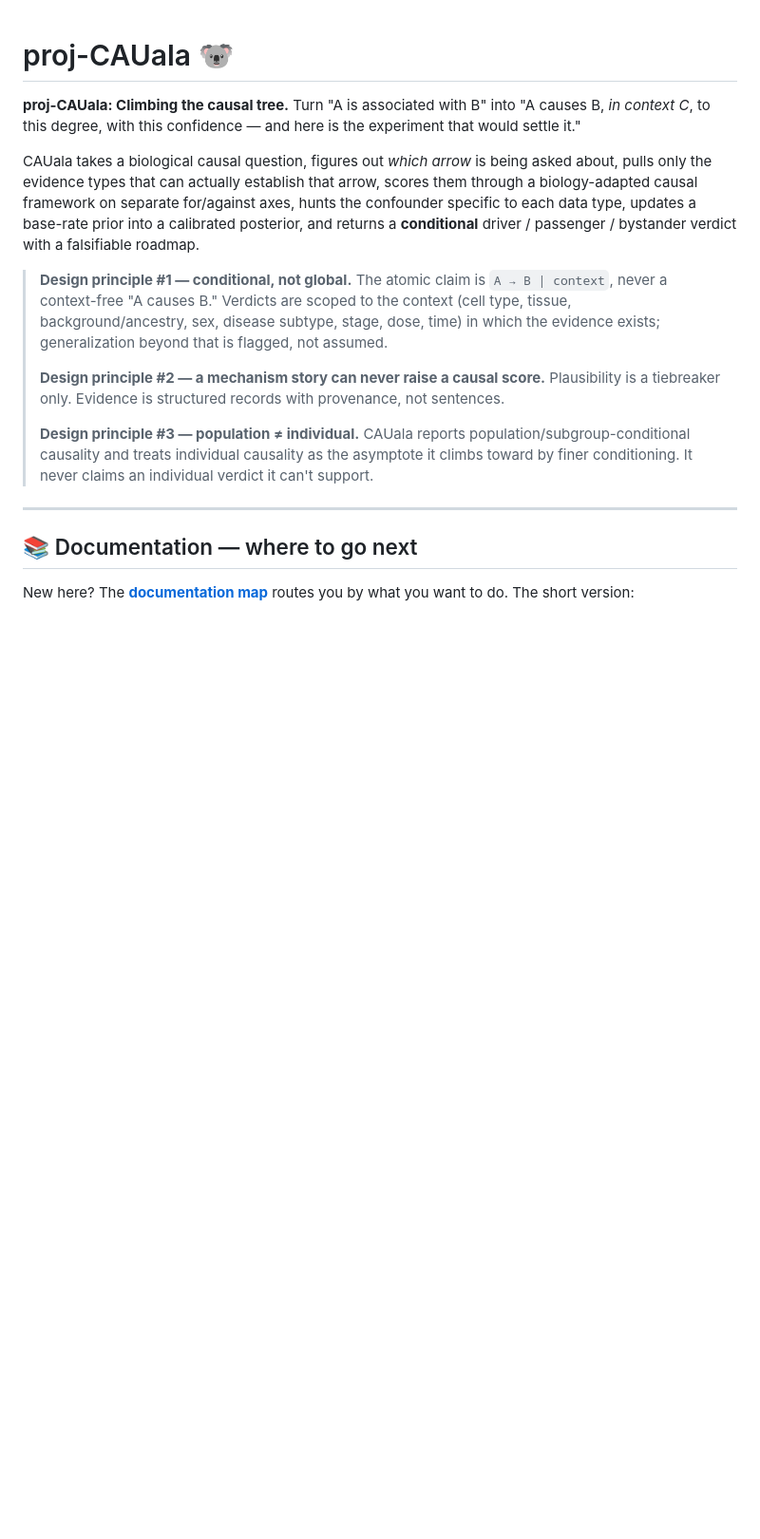
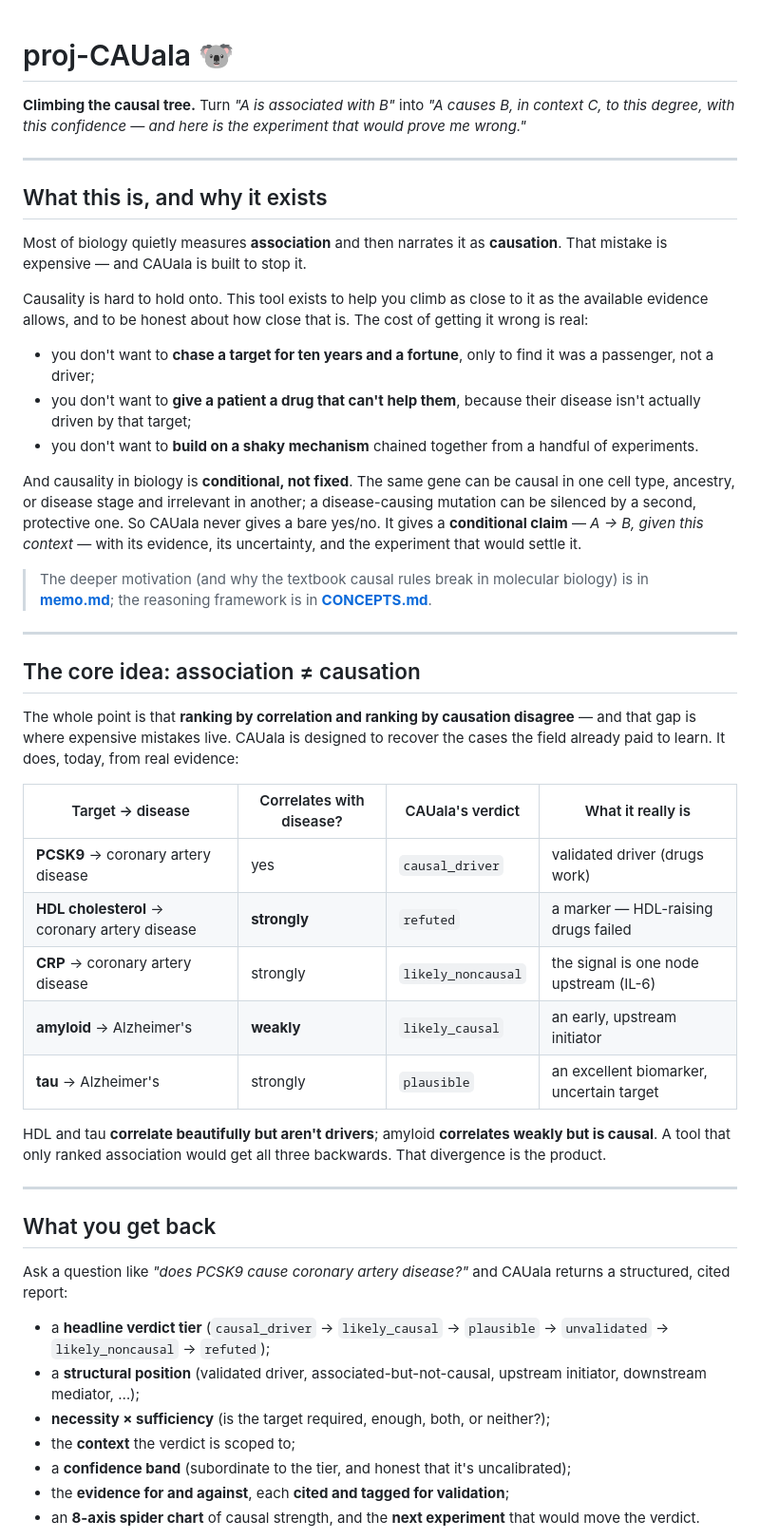
Before and after one commit to swang202/proj-CAUala, a Markdown page: README.md, the part around one of its changes. Shown at 95% size. Drawn GitHub-style; blank space fills up the shorter version.

```diff
--- a/README.md
+++ b/README.md
@@ -1,18 +1,74 @@
 # proj-CAUala 🐨
 
-**proj-CAUala: Climbing the causal tree.** Turn "A is associated with B" into "A causes B, *in context C*, to this degree, with this confidence — and here is the experiment that would settle it."
-
-CAUala takes a biological causal question, figures out *which arrow* is being asked about, pulls only the evidence types that can actually establish that arrow, scores them through a biology-adapted causal framework on separate for/against axes, hunts the confounder specific to each data type, updates a base-rate prior into a calibrated posterior, and returns a **conditional** driver / passenger / bystander verdict with a falsifiable roadmap.
-
-> **Design principle #1 — conditional, not global.** The atomic claim is `A → B | context`, never a context-free "A causes B." Verdicts are scoped to the context (cell type, tissue, background/ancestry, sex, disease subtype, stage, dose, time) in which the evidence exists; generalization beyond that is flagged, not assumed.
->
-> **Design principle #2 — a mechanism story can never raise a causal score.** Plausibility is a tiebreaker only. Evidence is structured records with provenance, not sentences.
->
-> **Design principle #3 — population ≠ individual.** CAUala reports population/subgroup-conditional causality and treats individual causality as the asymptote it climbs toward by finer conditioning. It never claims an individual verdict it can't support.
+**Climbing the causal tree.** Turn *"A is associated with B"* into
+*"A causes B, in context C, to this degree, with this confidence — and here is the
+experiment that would prove me wrong."*
 
 ---
 
-## 📚 Documentation — where to go next
+## What this is, and why it exists
 
-New here? The **[documentation map](docs/README.md)** routes you by what you want to
-do. The short version:
+Most of biology quietly measures **association** and then narrates it as
+**causation**. That mistake is expensive — and CAUala is built to stop it.
+
+Causality is hard to hold onto. This tool exists to help you climb as close to it
+as the available evidence allows, and to be honest about how close that is. The
+cost of getting it wrong is real:
+
+- you don't want to **chase a target for ten years and a fortune**, only to find it
+  was a passenger, not a driver;
+- you don't want to **give a patient a drug that can't help them**, because their
+  disease isn't actually driven by that target;
+- you don't want to **build on a shaky mechanism** chained together from a handful
+  of experiments.
+
+And causality in biology is **conditional, not fixed**. The same gene can be causal
+in one cell type, ancestry, or disease stage and irrelevant in another; a
+disease-causing mutation can be silenced by a second, protective one. So CAUala
+never gives a bare yes/no. It gives a **conditional claim** — *A → B, given this
+context* — with its evidence, its uncertainty, and the experiment that would settle
+it.
+
+> The deeper motivation (and why the textbook causal rules break in molecular
+> biology) is in **[memo.md](memo.md)**; the reasoning framework is in
+> **[CONCEPTS.md](CONCEPTS.md)**.
+
+---
+
+## The core idea: association ≠ causation
+
+The whole point is that **ranking by correlation and ranking by causation
+disagree** — and that gap is where expensive mistakes live. CAUala is designed to
+recover the cases the field already paid to learn. It does, today, from real
+evidence:
+
+| Target → disease | Correlates with disease? | CAUala's verdict | What it really is |
+|---|---|---|---|
+| **PCSK9** → coronary artery disease | yes | `causal_driver` | validated driver (drugs work) |
+| **HDL cholesterol** → coronary artery disease | **strongly** | `refuted` | a marker — HDL-raising drugs failed |
+| **CRP** → coronary artery disease | strongly | `likely_noncausal` | the signal is one node upstream (IL-6) |
+| **amyloid** → Alzheimer's | **weakly** | `likely_causal` | an early, upstream initiator |
+| **tau** → Alzheimer's | strongly | `plausible` | an excellent biomarker, uncertain target |
+
+HDL and tau **correlate beautifully but aren't drivers**; amyloid **correlates
+weakly but is causal**. A tool that only ranked association would get all three
+backwards. That divergence is the product.
+
+---
+
+## What you get back
+
+Ask a question like *"does PCSK9 cause coronary artery disease?"* and CAUala returns
+a structured, cited report:
+
+- a **headline verdict tier** (`causal_driver` → `likely_causal` → `plausible` →
+  `unvalidated` → `likely_noncausal` → `refuted`);
+- a **structural position** (validated driver, associated-but-not-causal, upstream
+  initiator, downstream mediator, …);
+- **necessity × sufficiency** (is the target required, enough, both, or neither?);
+- the **context** the verdict is scoped to;
+- a **confidence band** (subordinate to the tier, and honest that it's uncalibrated);
+- the **evidence for and against**, each **cited and tagged for validation**;
+- an **8-axis spider chart** of causal strength, and the **next experiment** that
+  would move the verdict.
+
```
Also changed, not shown: other parts of README.md (+85 -77 lines).
